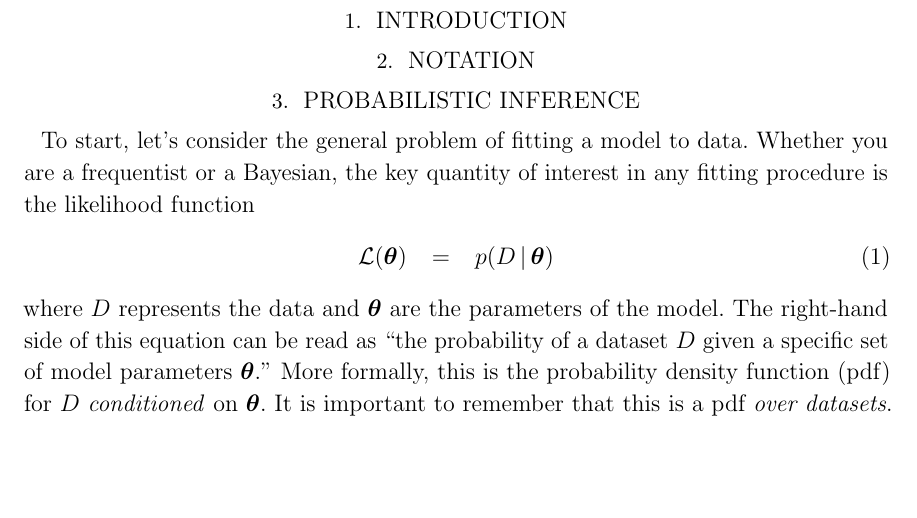
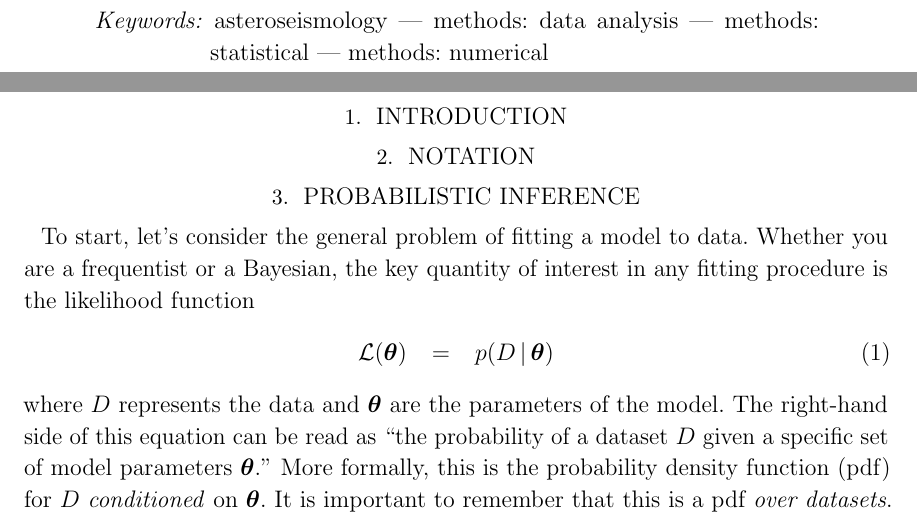
Before and after one commit to dfm/george, a LaTeX paper (paper/ms.tex): part of page 2 of 6 before the commit and two parts of pages 2 and 3 of 7 after it, the two joined at a grey line, cut at the place of the change, the shorter picture padded with empty space. Compiled offline with pdfLaTeX; a LaTeX package or settings file that is missing is left out.

Commit message:
keywords

```diff
--- a/paper/ms.tex
+++ b/paper/ms.tex
@@ -113,15 +113,13 @@ and point to relevant literature and software.
 \end{abstract}
 
 \keywords{%
- %methods: data analysis
- %---
- %methods: statistical
- %---
- %asteroseismology
- %---
- %stars: rotation
- %---
- %planetary systems
+ asteroseismology
+ ---
+ methods: data analysis
+ ---
+ methods: statistical
+ ---
+ methods: numerical
 }
 
 \section{Introduction}
```
